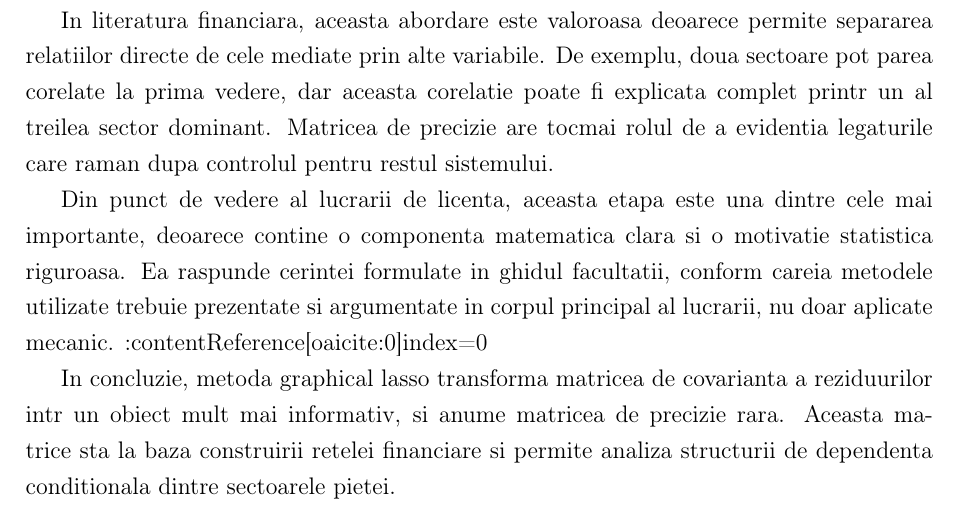
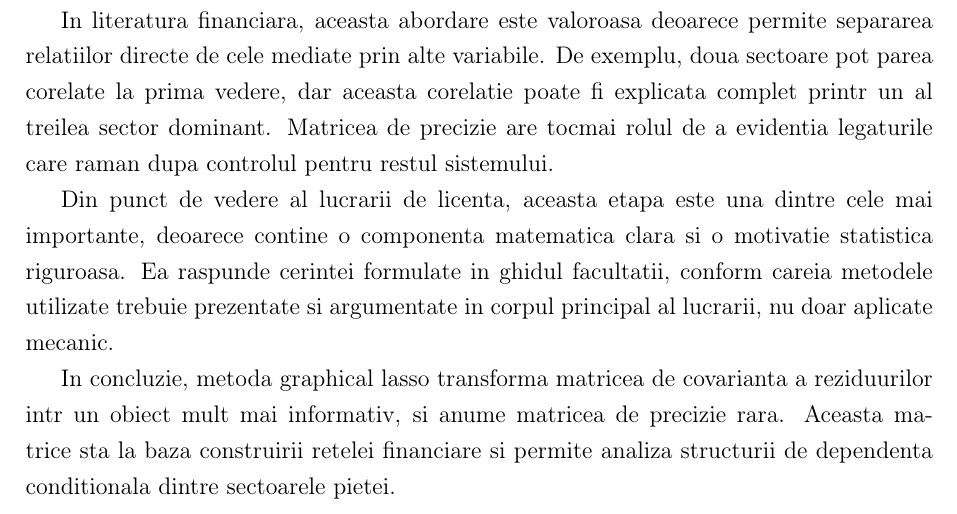
Before and after one commit to malina15/licenta-financial-graph, a LaTeX thesis (thesis/main.tex, which reads thesis/5-glasso-method.tex): part of page 12 of 22, cut so that both start at the same text. Compiled offline with pdfLaTeX.

```diff
--- a/thesis/5-glasso-method.tex
+++ b/thesis/5-glasso-method.tex
@@ -30,6 +30,6 @@
 
 In literatura financiara, aceasta abordare este valoroasa deoarece permite separarea relatiilor directe de cele mediate prin alte variabile. De exemplu, doua sectoare pot parea corelate la prima vedere, dar aceasta corelatie poate fi explicata complet printr un al treilea sector dominant. Matricea de precizie are tocmai rolul de a evidentia legaturile care raman dupa controlul pentru restul sistemului.
 
-Din punct de vedere al lucrarii de licenta, aceasta etapa este una dintre cele mai importante, deoarece contine o componenta matematica clara si o motivatie statistica riguroasa. Ea raspunde cerintei formulate in ghidul facultatii, conform careia metodele utilizate trebuie prezentate si argumentate in corpul principal al lucrarii, nu doar aplicate mecanic. :contentReference[oaicite:0]{index=0}
+Din punct de vedere al lucrarii de licenta, aceasta etapa este una dintre cele mai importante, deoarece contine o componenta matematica clara si o motivatie statistica riguroasa. Ea raspunde cerintei formulate in ghidul facultatii, conform careia metodele utilizate trebuie prezentate si argumentate in corpul principal al lucrarii, nu doar aplicate mecanic.
 
 In concluzie, metoda graphical lasso transforma matricea de covarianta a reziduurilor intr un obiect mult mai informativ, si anume matricea de precizie rara. Aceasta matrice sta la baza construirii retelei financiare si permite analiza structurii de dependenta conditionala dintre sectoarele pietei.
```
Also changed, not shown: thesis/main.pdf, 2 other files.
